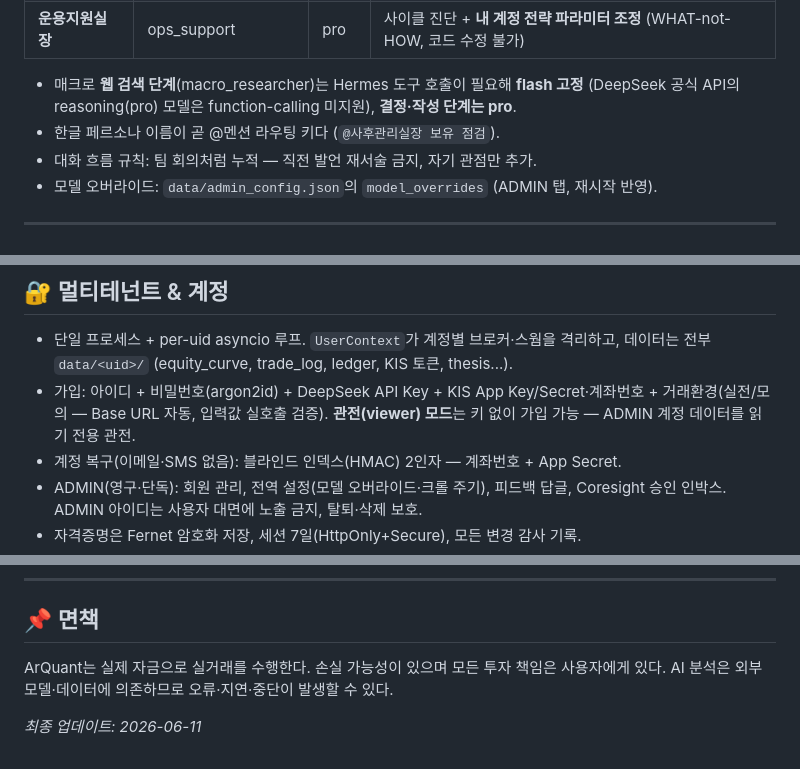
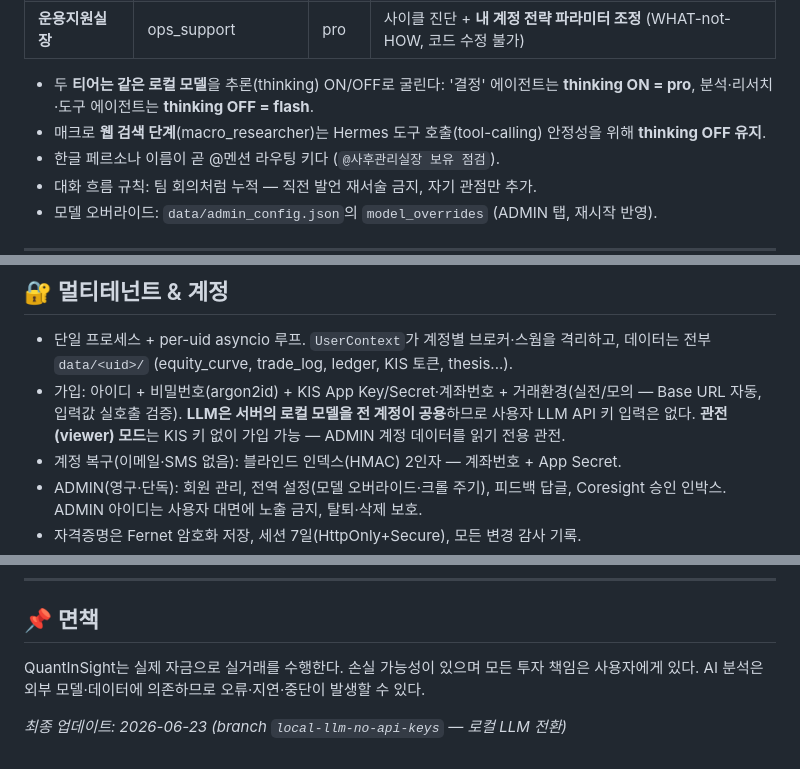
Before and after one commit to Arcosium/ArQuant, a Markdown page: README.md, 3 parts joined by grey strips. GitHub-like rendering.

```diff
--- a/README.md
+++ b/README.md
@@ -73,8 +89,10 @@ ArQuant/
 | **프롭트레이딩팀장** | trader | flash | 체결 결과 보고 (결정론 템플릿 — 사실만) |
 | **운용지원실장** | ops_support | pro | 사이클 진단 + **내 계정 전략 파라미터 조정** (WHAT-not-HOW, 코드 수정 불가) |
 
-- 매크로 **웹 검색 단계**(macro_researcher)는 Hermes 도구 호출이 필요해 **flash 고정**
-  (DeepSeek 공식 API의 reasoning(pro) 모델은 function-calling 미지원), **결정·작성 단계는 pro**.
+- 두 **티어는 같은 로컬 모델**을 추론(thinking) ON/OFF로 굴린다: '결정' 에이전트는
+  **thinking ON = pro**, 분석·리서치·도구 에이전트는 **thinking OFF = flash**.
+- 매크로 **웹 검색 단계**(macro_researcher)는 Hermes 도구 호출(tool-calling) 안정성을 위해
+  **thinking OFF 유지**.
 - 한글 페르소나 이름이 곧 @멘션 라우팅 키다 (`@사후관리실장 보유 점검`).
 - 대화 흐름 규칙: 팀 회의처럼 누적 — 직전 발언 재서술 금지, 자기 관점만 추가.
 - 모델 오버라이드: `data/admin_config.json`의 `model_overrides` (ADMIN 탭, 재시작 반영).
@@ -196,9 +214,10 @@ KIS 통합총자산 TR 3종은 서로 불일치하고(자기모순), USD 결제
 
 - 단일 프로세스 + per-uid asyncio 루프. `UserContext`가 계정별 브로커·스웜을 격리하고,
   데이터는 전부 `data/<uid>/` (equity_curve, trade_log, ledger, KIS 토큰, thesis...).
-- 가입: 아이디 + 비밀번호(argon2id) + DeepSeek API Key + KIS App Key/Secret·계좌번호 +
-  거래환경(실전/모의 — Base URL 자동, 입력값 실호출 검증). **관전(viewer) 모드**는 키 없이
-  가입 가능 — ADMIN 계정 데이터를 읽기 전용 관전.
+- 가입: 아이디 + 비밀번호(argon2id) + KIS App Key/Secret·계좌번호 +
+  거래환경(실전/모의 — Base URL 자동, 입력값 실호출 검증). **LLM은 서버의 로컬 모델을 전 계정이
+  공용**하므로 사용자 LLM API 키 입력은 없다. **관전(viewer) 모드**는 KIS 키 없이 가입 가능 —
+  ADMIN 계정 데이터를 읽기 전용 관전.
 - 계정 복구(이메일·SMS 없음): 블라인드 인덱스(HMAC) 2인자 — 계좌번호 + App Secret.
 - ADMIN(영구·단독): 회원 관리, 전역 설정(모델 오버라이드·크롤 주기), 피드백 답글,
   Coresight 승인 인박스. ADMIN 아이디는 사용자 대면에 노출 금지, 탈퇴·삭제 보호.
@@ -296,7 +323,7 @@ python3.11 -m pytest tests/test_x.py
 
 ## 📌 면책
 
-ArQuant는 실제 자금으로 실거래를 수행한다. 손실 가능성이 있으며 모든 투자 책임은
+QuantInSight는 실제 자금으로 실거래를 수행한다. 손실 가능성이 있으며 모든 투자 책임은
 사용자에게 있다. AI 분석은 외부 모델·데이터에 의존하므로 오류·지연·중단이 발생할 수 있다.
 
-*최종 업데이트: 2026-06-11*
+*최종 업데이트: 2026-06-23 (branch `local-llm-no-api-keys` — 로컬 LLM 전환)*
```
Also changed, not shown: other parts of README.md (+37 -13 lines).
